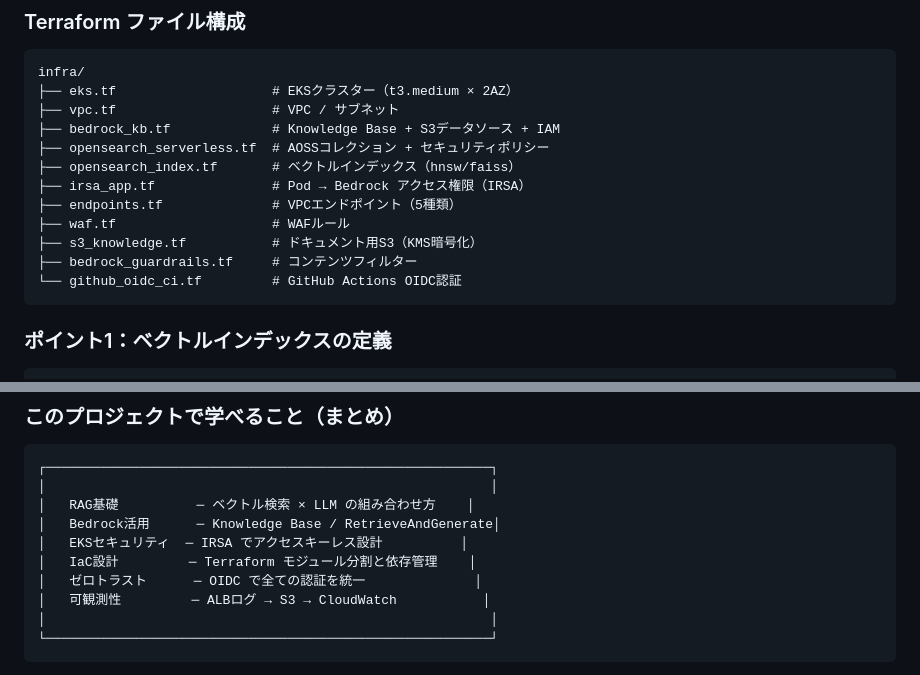
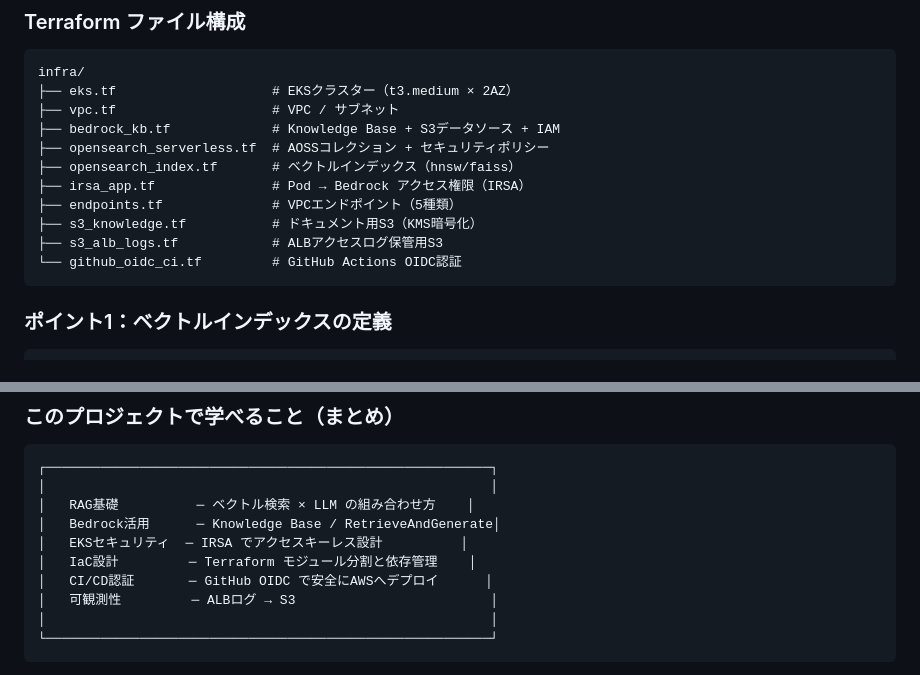
Before and after one commit to tk-21/terraform-lab, a Markdown page: knowledge-bot/PRESENTATION.md, 2 parts joined by grey strips. Rendered like a GitHub page.

````diff
--- a/knowledge-bot/PRESENTATION.md
+++ b/knowledge-bot/PRESENTATION.md
@@ -155,9 +160,8 @@ infra/
 ├── opensearch_index.tf       # ベクトルインデックス（hnsw/faiss）
 ├── irsa_app.tf               # Pod → Bedrock アクセス権限（IRSA）
 ├── endpoints.tf              # VPCエンドポイント（5種類）
-├── waf.tf                    # WAFルール
 ├── s3_knowledge.tf           # ドキュメント用S3（KMS暗号化）
-├── bedrock_guardrails.tf     # コンテンツフィルター
+├── s3_alb_logs.tf            # ALBアクセスログ保管用S3
 └── github_oidc_ci.tf         # GitHub Actions OIDC認証
 ```
 
@@ -377,8 +373,8 @@ def simple_retrieve(chunks, query, k=4):
 │   Bedrock活用      ─ Knowledge Base / RetrieveAndGenerate│
 │   EKSセキュリティ  ─ IRSA でアクセスキーレス設計          │
 │   IaC設計         ─ Terraform モジュール分割と依存管理    │
-│   ゼロトラスト      ─ OIDC で全ての認証を統一              │
-│   可観測性         ─ ALBログ → S3 → CloudWatch           │
+│   CI/CD認証       ─ GitHub OIDC で安全にAWSへデプロイ      │
+│   可観測性         ─ ALBログ → S3                         │
 │                                                         │
 └─────────────────────────────────────────────────────────┘
 ```
````
Also changed, not shown: other parts of knowledge-bot/PRESENTATION.md (+38 -41 lines).
